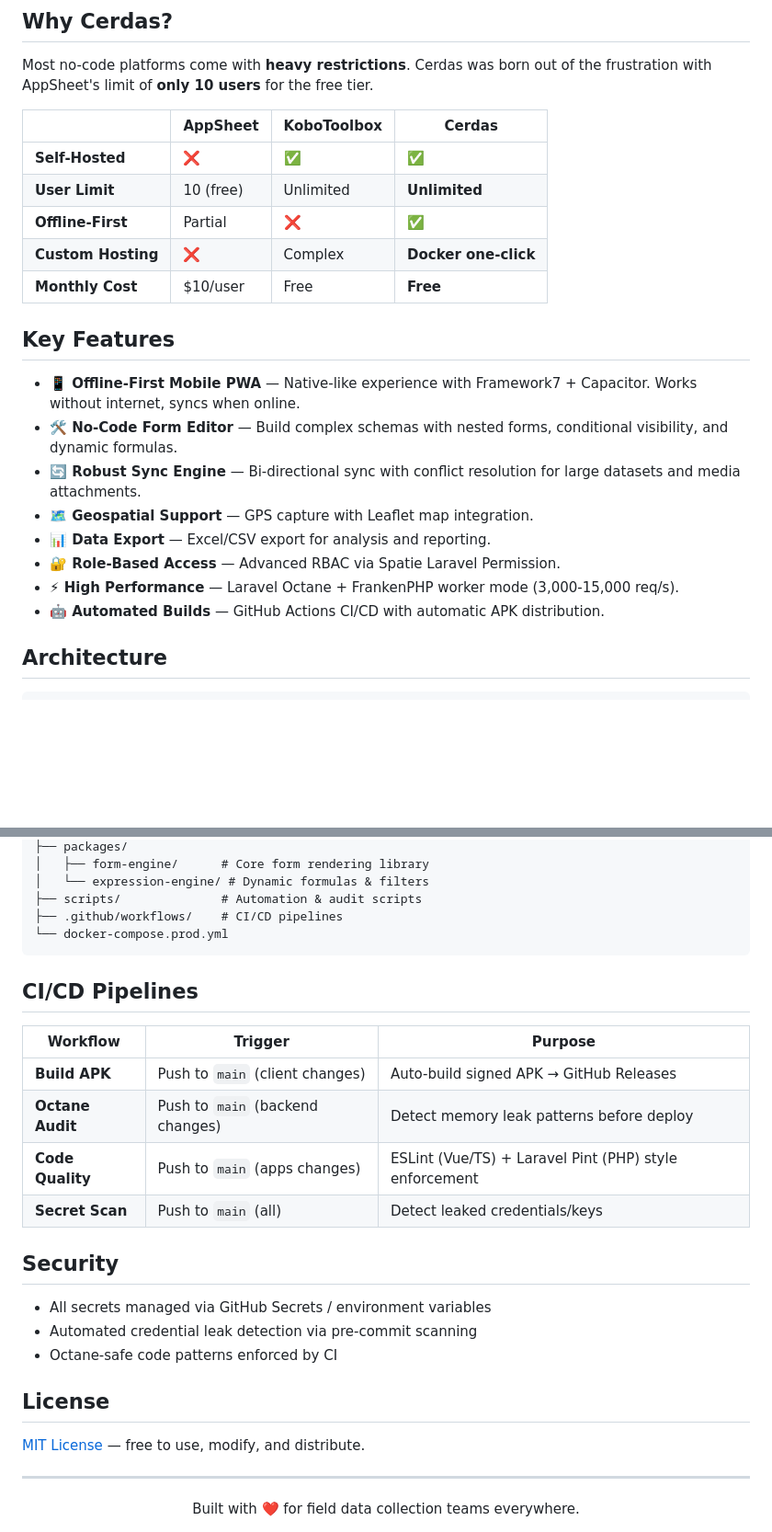
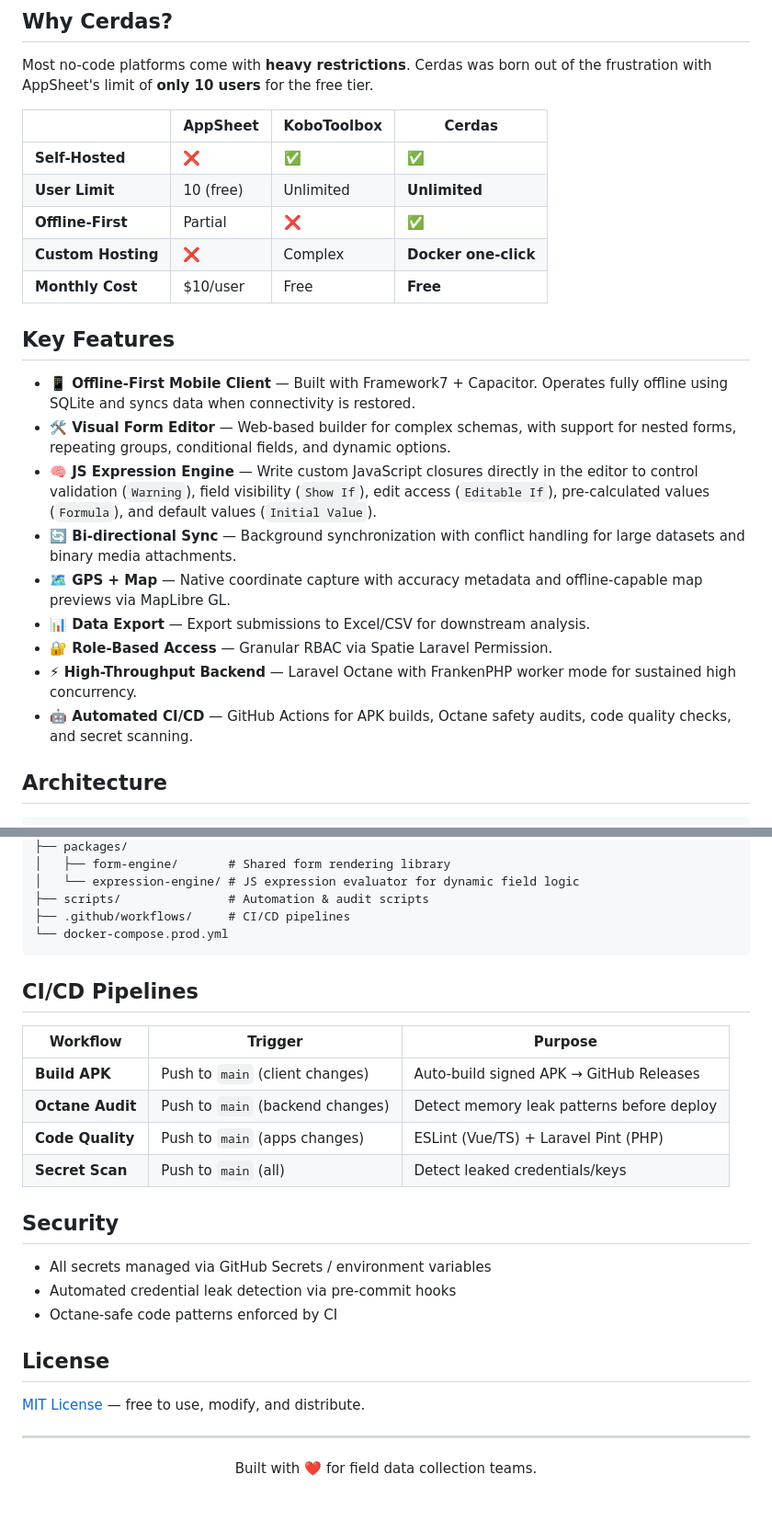
Before and after one commit to ihkaru/cerdas, a Markdown page: README.md, 2 parts joined by grey strips. Shown at 92% size. GitHub-like rendering; blank space fills up the shorter version.

````diff
--- a/README.md
+++ b/README.md
@@ -23,24 +23,25 @@
 
 Most no-code platforms come with **heavy restrictions**. Cerdas was born out of the frustration with AppSheet's limit of **only 10 users** for the free tier.
 
-| | AppSheet | KoboToolbox | **Cerdas** |
-|---|---------|-------------|-----------|
-| **Self-Hosted** | ❌ | ✅ | ✅ |
-| **User Limit** | 10 (free) | Unlimited | **Unlimited** |
-| **Offline-First** | Partial | ❌ | ✅ |
-| **Custom Hosting** | ❌ | Complex | **Docker one-click** |
-| **Monthly Cost** | $10/user | Free | **Free** |
+|                   | AppSheet       | KoboToolbox | **Cerdas**              |
+|-------------------|----------------|-------------|-------------------------|
+| **Self-Hosted**   | ❌             | ✅          | ✅                      |
+| **User Limit**    | 10 (free)      | Unlimited   | **Unlimited**           |
+| **Offline-First** | Partial        | ❌          | ✅                      |
+| **Custom Hosting**| ❌             | Complex     | **Docker one-click**    |
+| **Monthly Cost**  | $10/user       | Free        | **Free**                |
 
 ## Key Features
 
-- **📱 Offline-First Mobile PWA** — Native-like experience with Framework7 + Capacitor. Works without internet, syncs when online.
-- **🛠️ No-Code Form Editor** — Build complex schemas with nested forms, conditional visibility, and dynamic formulas.
-- **🔄 Robust Sync Engine** — Bi-directional sync with conflict resolution for large datasets and media attachments.
-- **🗺️ Geospatial Support** — GPS capture with Leaflet map integration.
-- **📊 Data Export** — Excel/CSV export for analysis and reporting.
-- **🔐 Role-Based Access** — Advanced RBAC via Spatie Laravel Permission.
-- **⚡ High Performance** — Laravel Octane + FrankenPHP worker mode (3,000-15,000 req/s).
-- **🤖 Automated Builds** — GitHub Actions CI/CD with automatic APK distribution.
+- **📱 Offline-First Mobile Client** — Built with Framework7 + Capacitor. Operates fully offline using SQLite and syncs data when connectivity is restored.
+- **🛠️ Visual Form Editor** — Web-based builder for complex schemas, with support for nested forms, repeating groups, conditional fields, and dynamic options.
+- **🧠 JS Expression Engine** — Write custom JavaScript closures directly in the editor to control validation (`Warning`), field visibility (`Show If`), edit access (`Editable If`), pre-calculated values (`Formula`), and default values (`Initial Value`).
+- **🔄 Bi-directional Sync** — Background synchronization with conflict handling for large datasets and binary media attachments.
+- **🗺️ GPS + Map** — Native coordinate capture with accuracy metadata and offline-capable map previews via MapLibre GL.
+- **📊 Data Export** — Export submissions to Excel/CSV for downstream analysis.
+- **🔐 Role-Based Access** — Granular RBAC via Spatie Laravel Permission.
+- **⚡ High-Throughput Backend** — Laravel Octane with FrankenPHP worker mode for sustained high concurrency.
+- **🤖 Automated CI/CD** — GitHub Actions for APK builds, Octane safety audits, code quality checks, and secret scanning.
 
 ## Architecture
 
@@ -134,8 +145,8 @@ cerdas/
 ├── packages/
-│   ├── form-engine/      # Core form rendering library
-│   └── expression-engine/ # Dynamic formulas & filters
-├── scripts/              # Automation & audit scripts
-├── .github/workflows/    # CI/CD pipelines
+│   ├── form-engine/       # Shared form rendering library
+│   └── expression-engine/ # JS expression evaluator for dynamic field logic
+├── scripts/               # Automation & audit scripts
+├── .github/workflows/     # CI/CD pipelines
 └── docker-compose.prod.yml
 ```
 
@@ -145,13 +156,13 @@ cerdas/
 |----------|---------|---------|
 | **Build APK** | Push to `main` (client changes) | Auto-build signed APK → GitHub Releases |
 | **Octane Audit** | Push to `main` (backend changes) | Detect memory leak patterns before deploy |
-| **Code Quality** | Push to `main` (apps changes) | ESLint (Vue/TS) + Laravel Pint (PHP) style enforcement |
+| **Code Quality** | Push to `main` (apps changes) | ESLint (Vue/TS) + Laravel Pint (PHP) |
 | **Secret Scan** | Push to `main` (all) | Detect leaked credentials/keys |
 
 ## Security
 
 - All secrets managed via GitHub Secrets / environment variables
-- Automated credential leak detection via pre-commit scanning
+- Automated credential leak detection via pre-commit hooks
 - Octane-safe code patterns enforced by CI
 
 ## License
@@ -161,5 +172,5 @@ cerdas/
 ---
 
 <div align="center">
-  Built with ❤️ for field data collection teams everywhere.
+  Built with ❤️ for field data collection teams.
 </div>
````
Also changed, not shown: other parts of README.md (+28 -18 lines).
